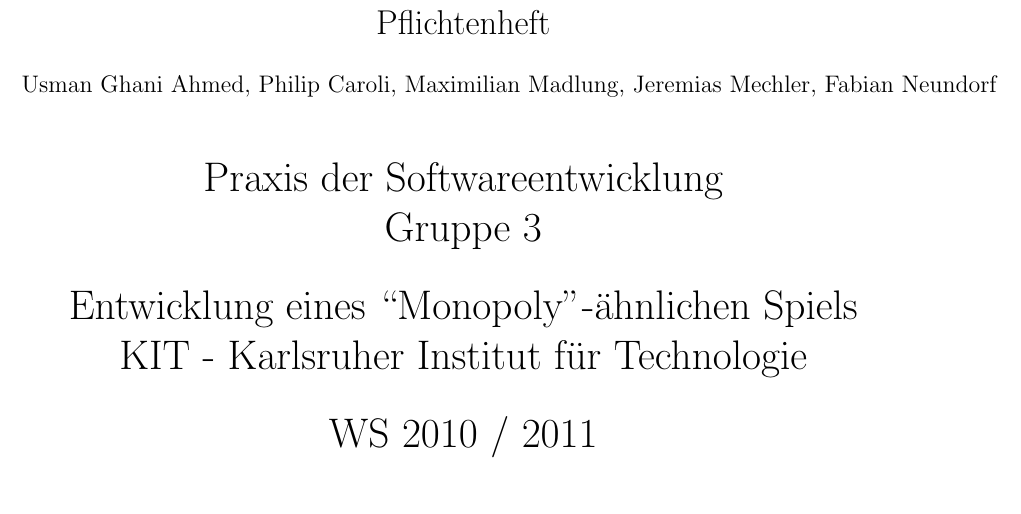
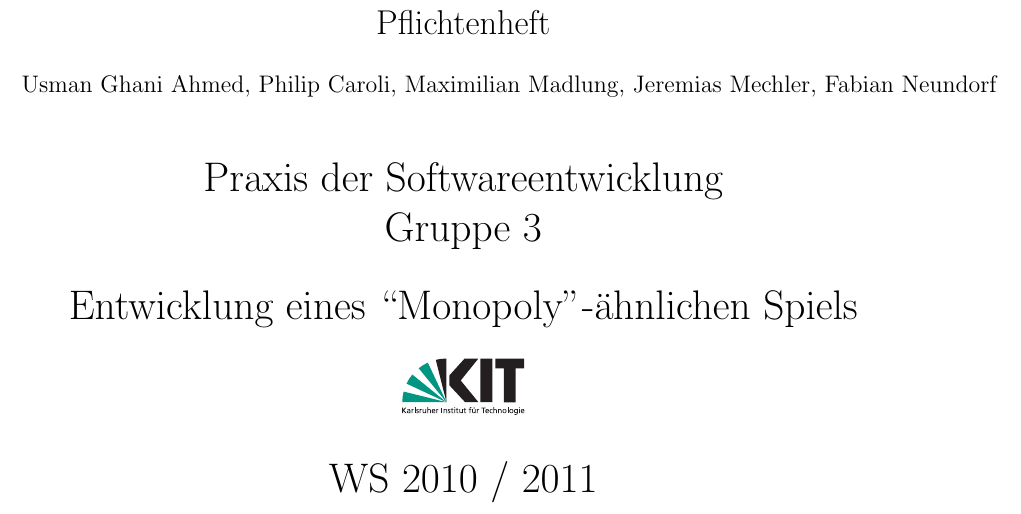
Before and after one commit to N0T3P4D/PSE, a LaTeX document (pflichtenheft.tex): part of page 1 of 3, cut so that both start at the same text. Compiled offline with pdfLaTeX.

Commit message:
KIT logo added

```diff
--- a/pflichtenheft.tex
+++ b/pflichtenheft.tex
@@ -4,6 +4,7 @@
 \usepackage{enumerate}
 \usepackage{ngerman}
 \usepackage{graphicx}
+\usepackage{ifpdf}
 \usepackage[left=2.5cm,right=2.5cm,top=2.5cm,bottom=2.5cm]{geometry}
 \usepackage[titles]{tocloft}
 \usepackage[colorlinks=false]{hyperref}
@@ -13,14 +14,20 @@
 
 \author{Usman Ghani Ahmed, Philip Caroli, Maximilian Madlung, Jeremias Mechler, Fabian Neundorf}
 
+\ifpdf
+\DeclareGraphicsExtensions{.pdf}
+\else
+\DeclareGraphicsExtensions{.eps}
+\fi
+
 \begin{document}
 
 \maketitle
 \begin{center}
 \huge{Praxis der Softwareentwicklung \\
 Gruppe 3 \\[0.5cm]
-Entwicklung eines ``Monopoly''-ähnlichen Spiels \\
-KIT - Karlsruher Institut für Technologie \\[0.5cm]
+Entwicklung eines ``Monopoly''-ähnlichen Spiels \\[0.5cm]
+\includegraphics[height=1cm]{kitlogo_de_rgb}  \\[0.5cm]
 WS 2010 / 2011}
 \end{center}
 
```
Also changed, not shown: kitlogo_de_rgb.eps (added), kitlogo_de_rgb.pdf (added).
